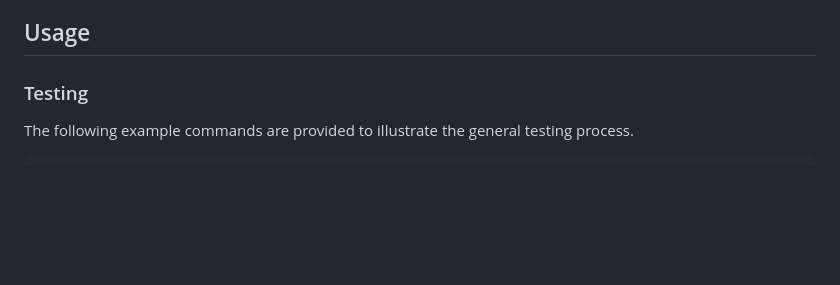
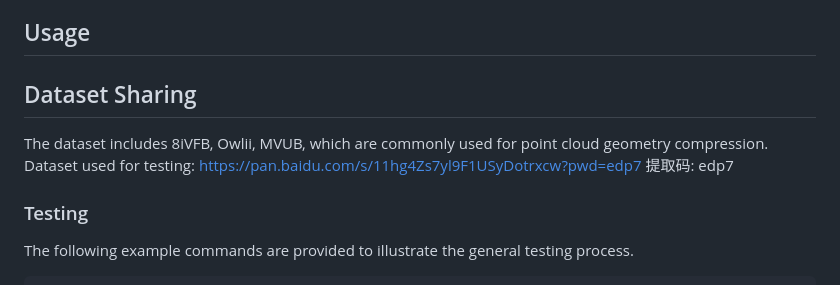
Before and after one commit to huangwenjie2023/LINR-PCGC, a Markdown page: README.md, the part around the change. Rendered like a GitHub page; blank space fills up the shorter version.

Commit message:
upload data

```diff
--- a/README.md
+++ b/README.md
@@ -16,6 +16,11 @@ Existing AI-based point cloud compression methods struggle with dependence on sp
 - **[Testdata]**: 8iVFB, Owlii, MVUB, which will be loaded to BaiduNetdisk soon.
 
 ## Usage
+
+## Dataset Sharing
+The dataset includes 8iVFB, Owlii, MVUB, which are commonly used for point cloud geometry compression. Dataset used for testing:
+https://pan.baidu.com/s/11hg4Zs7yl9F1USyDotrxcw?pwd=edp7 提取码: edp7
+
 
 ### Testing
 
```
